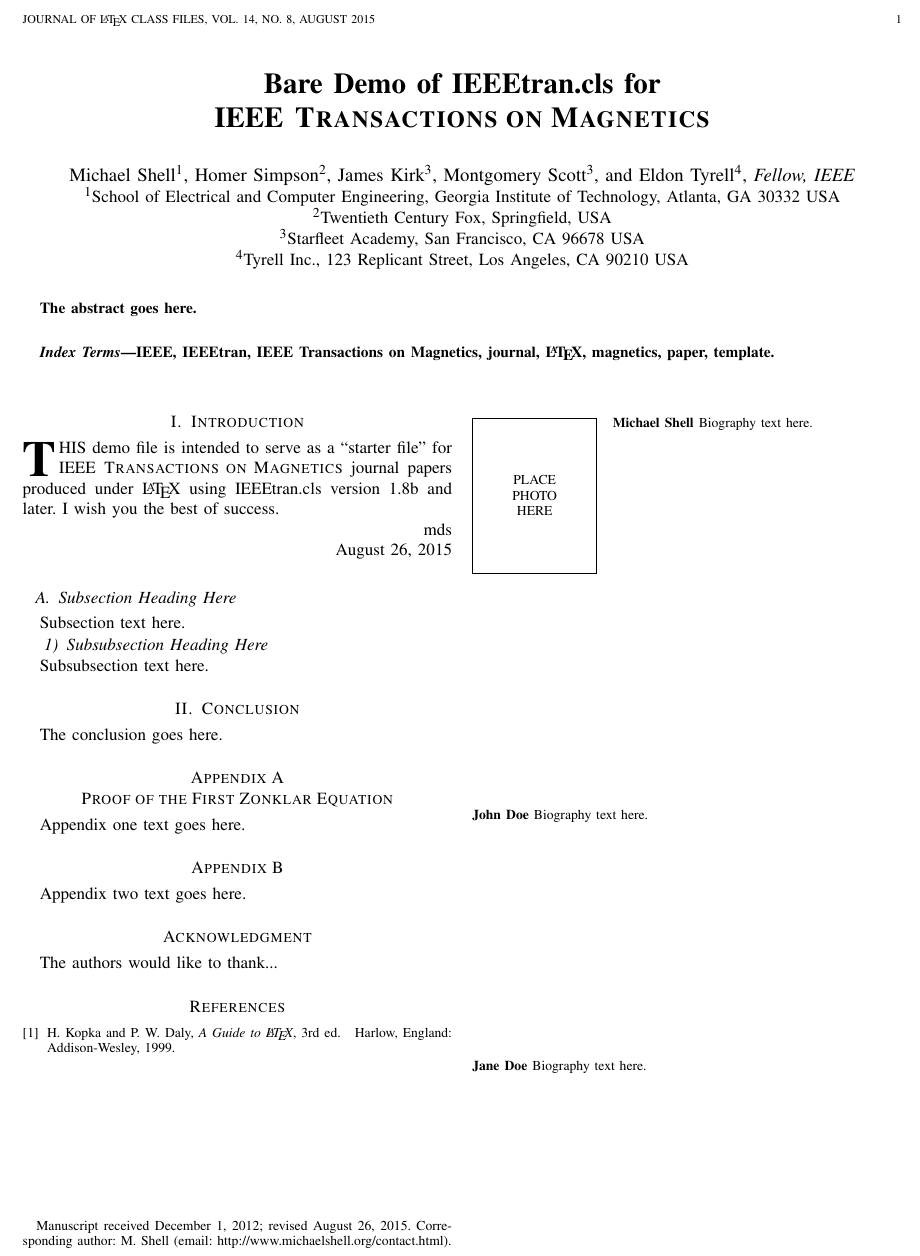
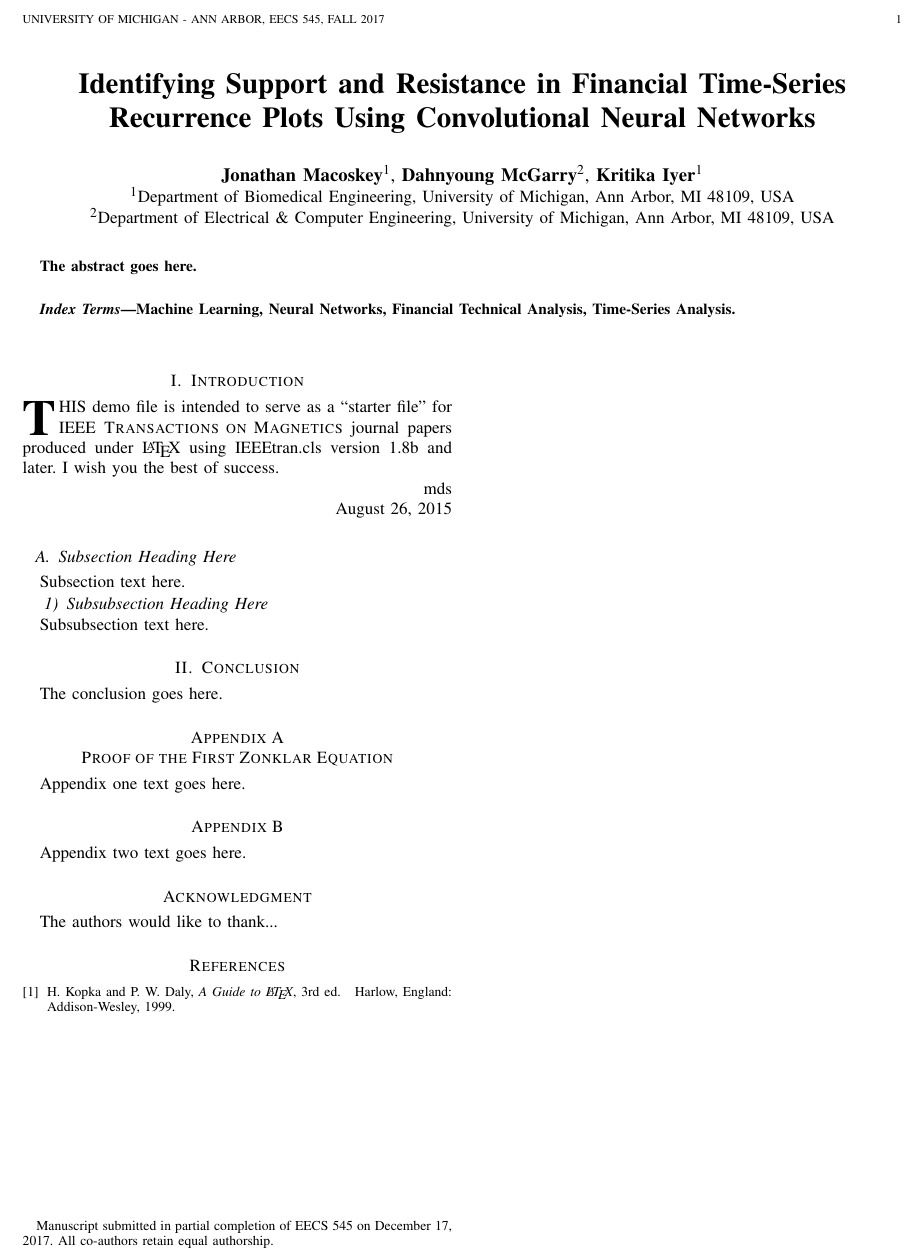
Before and after one commit to macoskey/ML_Project, a LaTeX paper (Manuscript/manuscript.tex): part of the page, cut at the place of the change. Compiled offline with pdfLaTeX.

Commit message:
formatting for manuscript latex template

```diff
--- a/Manuscript/manuscript.tex
+++ b/Manuscript/manuscript.tex
@@ -89,7 +89,7 @@
 
 % *** CITATION PACKAGES ***
 %
-%\usepackage{cite}
+\usepackage{cite}
 % cite.sty was written by Donald Arseneau
 % V1.6 and later of IEEEtran pre-defines the format of the cite.sty package
 % \cite{} output to follow that of the IEEE. Loading the cite package will
@@ -155,7 +155,7 @@
 
 % *** MATH PACKAGES ***
 %
-%\usepackage{amsmath}
+\usepackage{amsmath}
 % A popular package from the American Mathematical Society that provides
 % many useful and powerful commands for dealing with mathematics.
 %
@@ -173,7 +173,7 @@
 
 % *** SPECIALIZED LIST PACKAGES ***
 %
-%\usepackage{algorithmic}
+\usepackage{algorithmic}
 % algorithmic.sty was written by Peter Williams and Rogerio Brito.
 % This package provides an algorithmic environment fo describing algorithms.
 % You can use the algorithmic environment in-text or within a figure
@@ -327,7 +327,7 @@
 
 % *** PDF, URL AND HYPERLINK PACKAGES ***
 %
-%\usepackage{url}
+\usepackage{url}
 % url.sty was written by Donald Arseneau. It provides better support for
 % handling and breaking URLs. url.sty is already installed on most LaTeX
 % systems. The latest version and documentation can be obtained at:
@@ -345,7 +345,7 @@
 
 
 % correct bad hyphenation here
-\hyphenation{op-tical net-works semi-conduc-tor}
+%\hyphenation{op-tical net-works semi-conduc-tor}
 
 
 \begin{document}
@@ -356,30 +356,34 @@
 % not capitalized unless they are the first or last word of the title.
 % Linebreaks \\ can be used within to get better formatting as desired.
 % Do not put math or special symbols in the title.
-\title{Bare Demo of IEEEtran.cls for\\ IEEE \textsc{Transactions on Magnetics}}
+\title{Identifying Support and Resistance in Financial Time-Series Recurrence Plots Using Convolutional Neural Networks}
+%\title{Bare Demo of IEEEtran.cls for\\ IEEE \textsc{Transactions on Magnetics}}
 
 
 
 % author names and affiliations
 % transmag papers use the long conference author name format.
 
-\author{\IEEEauthorblockN{Michael Shell\IEEEauthorrefmark{1},
-Homer Simpson\IEEEauthorrefmark{2},
-James Kirk\IEEEauthorrefmark{3},
-Montgomery Scott\IEEEauthorrefmark{3}, and
-Eldon Tyrell\IEEEauthorrefmark{4},~\IEEEmembership{Fellow,~IEEE}}
-\IEEEauthorblockA{\IEEEauthorrefmark{1}School of Electrical and Computer Engineering,
-Georgia Institute of Technology, Atlanta, GA 30332 USA}
-\IEEEauthorblockA{\IEEEauthorrefmark{2}Twentieth Century Fox, Springfield, USA}
-\IEEEauthorblockA{\IEEEauthorrefmark{3}Starfleet Academy, San Francisco, CA 96678 USA}
-\IEEEauthorblockA{\IEEEauthorrefmark{4}Tyrell Inc., 123 Replicant Street, Los Angeles, CA 90210 USA}% <-this % stops an unwanted space
-\thanks{Manuscript received December 1, 2012; revised August 26, 2015.
-Corresponding author: M. Shell (email: http://www.michaelshell.org/contact.html).}}
+\author{\IEEEauthorblockN{\textbf{Jonathan Macoskey}\IEEEauthorrefmark{1},
+\textbf{Dahnyoung McGarry}\IEEEauthorrefmark{2},
+\textbf{Kritika Iyer}\IEEEauthorrefmark{1}}
+\IEEEauthorblockA{\IEEEauthorrefmark{1}Department of Biomedical Engineering, University of Michigan, Ann Arbor, MI 48109, USA}
+\IEEEauthorblockA{\IEEEauthorrefmark{2}Department of Electrical \& Computer Engineering, University of Michigan, Ann Arbor, MI 48109, USA}% <-this % stops an unwanted space
+\thanks{Manuscript submitted in partial completion of EECS 545 on December 17, 2017.
+		All co-authors retain equal authorship.}}
 
+%\author{\IEEEauthorblockN{
+%		Jonathan Macoskey\IEEEauthorrefmark{1},
+%		Dahnyoung McGarry\IEEEauthorrefmark{2},
+%		Kritika Iyer\IEEEauthorrefmark{1},
+%		\IEEEauthorblockA{\IEEEauthorrefmark{1}Department of Biomedical Engineering,
+%			University of Michigan, Ann Arbor, MI 48109 USA},
+%		\IEEEauthorblockA{\IEEEauthorrefmark{2}Twentieth Century Fox, Springfield, USA},
+%		\thanks{}}
 
 
 % The paper headers
-\markboth{Journal of \LaTeX\ Class Files,~Vol.~14, No.~8, August~2015}%
+\markboth{University of Michigan - Ann Arbor, EECS 545, Fall~2017}%
 {Shell \MakeLowercase{\textit{et al.}}: Bare Demo of IEEEtran.cls for IEEE Transactions on Magnetics Journals}
 % The only time the second header will appear is for the odd numbered pages
 % after the title page when using the twoside option.
@@ -417,7 +421,7 @@ The abstract goes here.
 
 % Note that keywords are not normally used for peerreview papers.
 \begin{IEEEkeywords}
-IEEE, IEEEtran, IEEE Transactions on Magnetics, journal, \LaTeX, magnetics, paper, template.
+Machine Learning, Neural Networks, Financial Technical Analysis, Time-Series Analysis.
 \end{IEEEkeywords}}
 
 
@@ -677,22 +681,22 @@ H.~Kopka and P.~W. Daly, \emph{A Guide to \LaTeX}, 3rd~ed.\hskip 1em plus
 %\begin{IEEEbiography}[{\includegraphics[width=1in,height=1.25in,clip,keepaspectratio]{mshell}}]{Michael Shell}
 % or if you just want to reserve a space for a photo:
 
-\begin{IEEEbiography}{Michael Shell}
-Biography text here.
-\end{IEEEbiography}
-
-% if you will not have a photo at all:
-\begin{IEEEbiographynophoto}{John Doe}
-Biography text here.
-\end{IEEEbiographynophoto}
-
-% insert where needed to balance the two columns on the last page with
-% biographies
-%\newpage
-
-\begin{IEEEbiographynophoto}{Jane Doe}
-Biography text here.
-\end{IEEEbiographynophoto}
+%\begin{IEEEbiography}{Michael Shell}
+%Biography text here.
+%\end{IEEEbiography}
+%
+%% if you will not have a photo at all:
+%\begin{IEEEbiographynophoto}{John Doe}
+%Biography text here.
+%\end{IEEEbiographynophoto}
+%
+%% insert where needed to balance the two columns on the last page with
+%% biographies
+%%\newpage
+%
+%\begin{IEEEbiographynophoto}{Jane Doe}
+%Biography text here.
+%\end{IEEEbiographynophoto}
 
 % You can push biographies down or up by placing
 % a \vfill before or after them. The appropriate
```
Also changed, not shown: Manuscript/manuscript.pdf, 3 other files.
